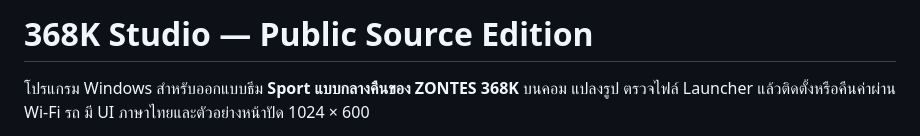
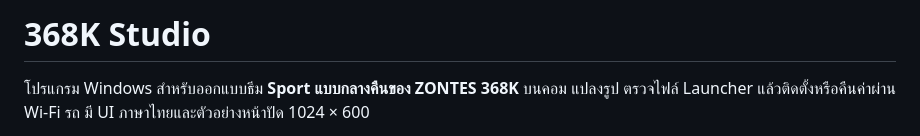
Before and after one commit to paokungz/368k-studio, a Markdown page: README.md, the part around the change. Drawn GitHub-style.

```diff
--- a/README.md
+++ b/README.md
@@ -1,4 +1,4 @@
-# 368K Studio — Public Source Edition
+# 368K Studio
 
 โปรแกรม Windows สำหรับออกแบบธีม **Sport แบบกลางคืนของ ZONTES 368K** บนคอม แปลงรูป ตรวจไฟล์ Launcher แล้วติดตั้งหรือคืนค่าผ่าน Wi-Fi รถ มี UI ภาษาไทยและตัวอย่างหน้าปัด 1024 × 600
 
```
